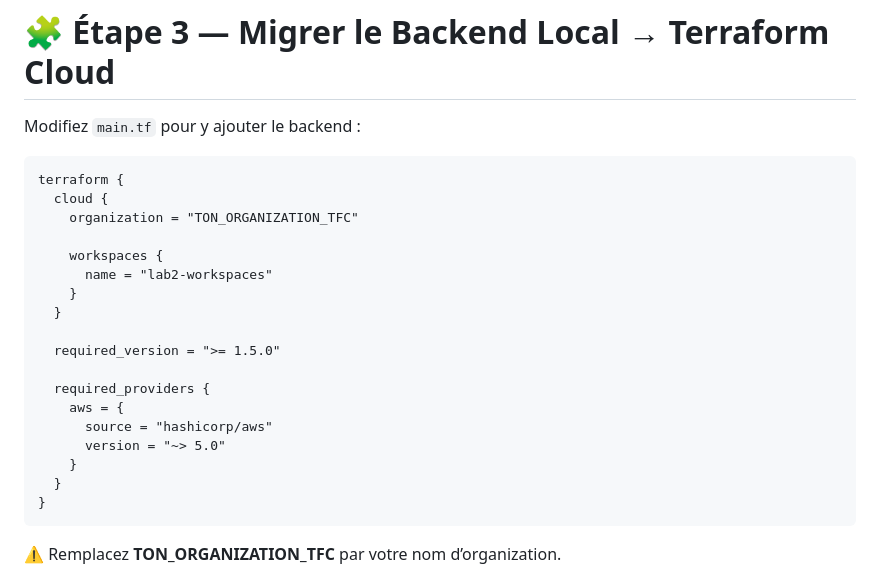
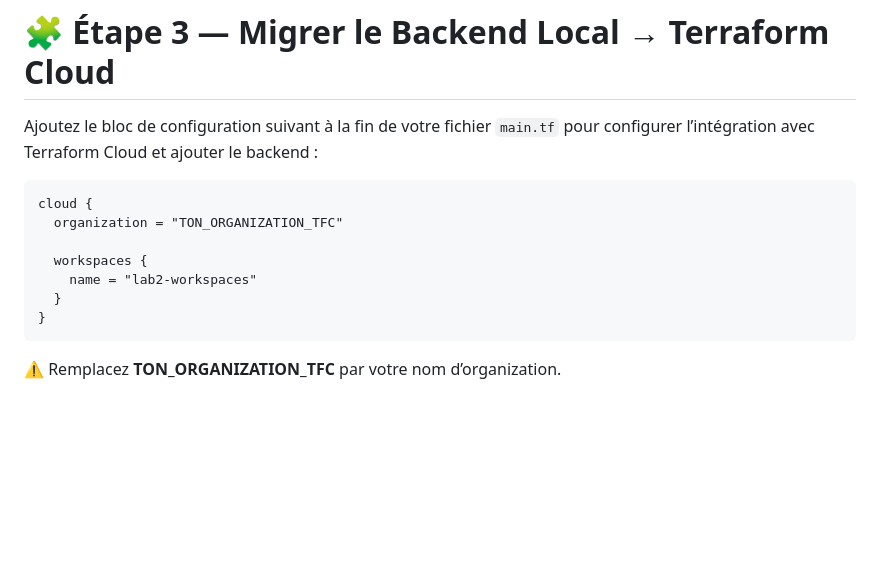
Before and after one commit to SAIDI-HAMZA/tfc-training-template, a Markdown page: labs/lab2-workspaces/README.md, the part around the change. GitHub-like rendering; blank space fills up the shorter version.

Commit message:
maj_bloc_tfc

````diff
--- a/labs/lab2-workspaces/README.md
+++ b/labs/lab2-workspaces/README.md
@@ -123,25 +123,14 @@ lab2-workspaces
 
 # 🧩 Étape 3 — Migrer le Backend Local → Terraform Cloud
 
-Modifiez `main.tf` pour y ajouter le backend :
+Ajoutez le bloc de configuration suivant à la fin de votre fichier `main.tf` pour configurer l’intégration avec Terraform Cloud et ajouter le backend :
 
 ```hcl
-terraform {
-  cloud {
-    organization = "TON_ORGANIZATION_TFC"
+cloud {
+  organization = "TON_ORGANIZATION_TFC"
 
-    workspaces {
-      name = "lab2-workspaces"
-    }
-  }
-
-  required_version = ">= 1.5.0"
-
-  required_providers {
-    aws = {
-      source = "hashicorp/aws"
-      version = "~> 5.0"
-    }
+  workspaces {
+    name = "lab2-workspaces"
   }
 }
 ```
````
